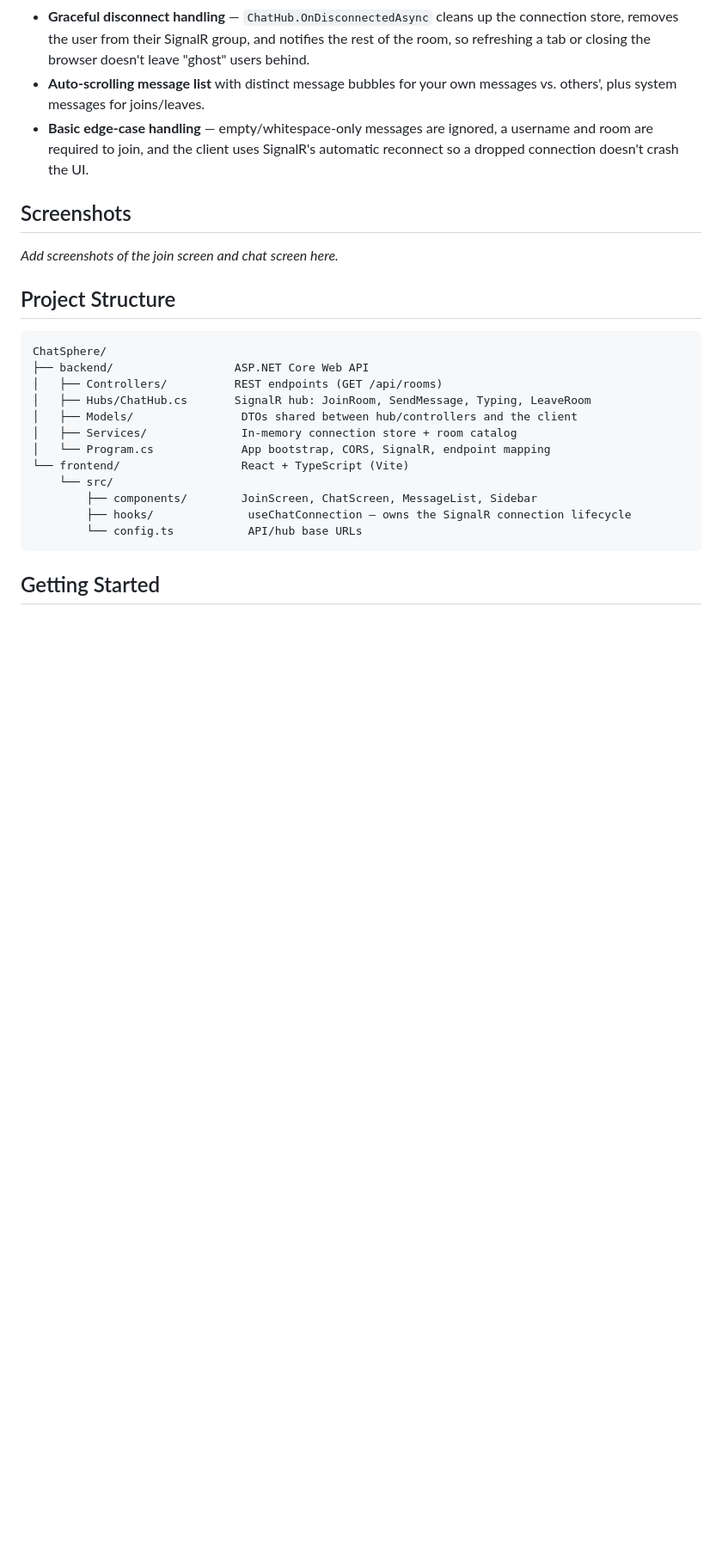
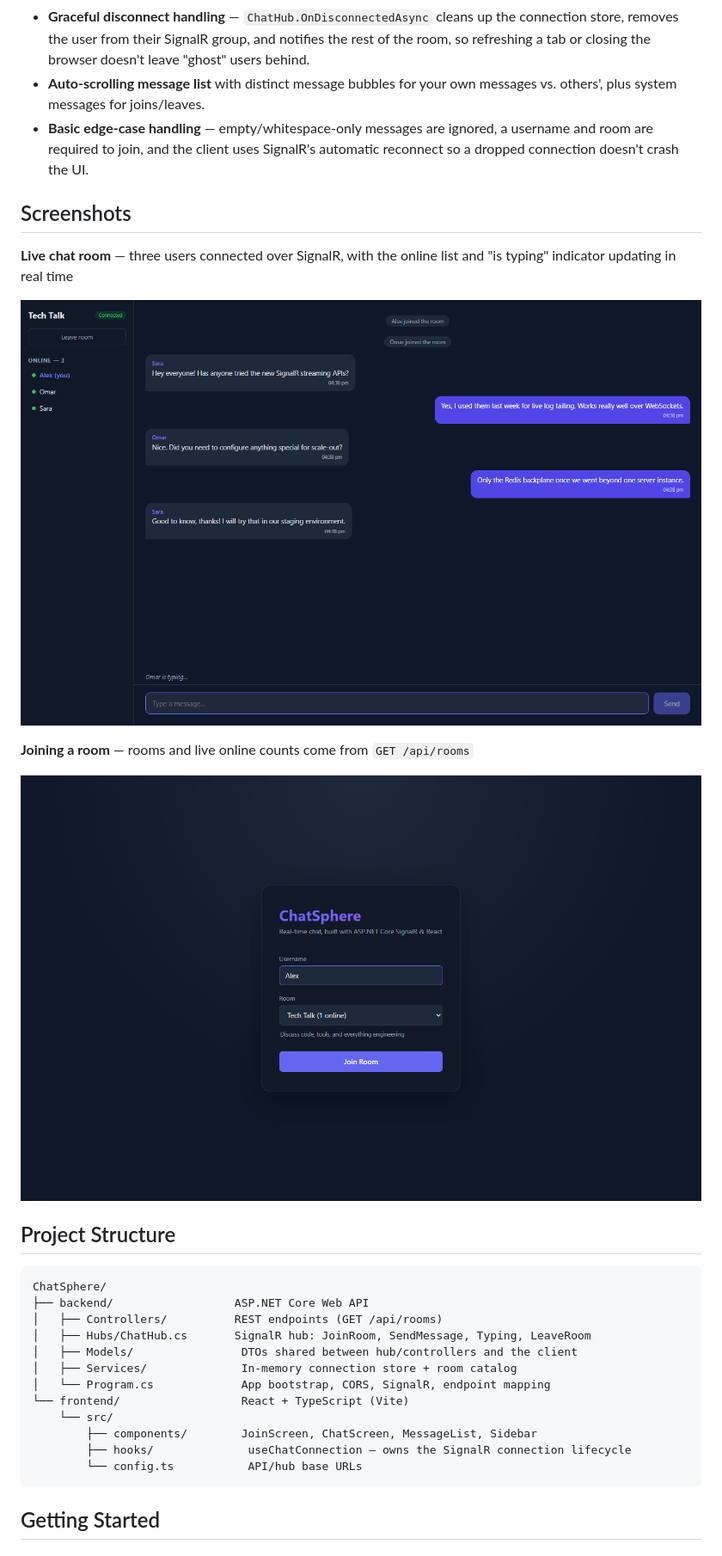
Before and after one commit to devharis007/ChatSphere, a Markdown page: README.md, the part around the change. Shown at 86% size. GitHub-like rendering; pictures changed too: docs/screenshots/chat.png (added), docs/screenshots/join.png (added); blank space fills up the shorter version.

Commit message:
Add screenshots to README

```diff
--- a/README.md
+++ b/README.md
@@ -28,7 +28,13 @@ ChatSphere is a real-time chat application built to demonstrate professional ASP
 
 ## Screenshots
 
-_Add screenshots of the join screen and chat screen here._
+**Live chat room** — three users connected over SignalR, with the online list and "is typing" indicator updating in real time
+
+![ChatSphere chat room](docs/screenshots/chat.png)
+
+**Joining a room** — rooms and live online counts come from `GET /api/rooms`
+
+![ChatSphere join screen](docs/screenshots/join.png)
 
 ## Project Structure
 
```
